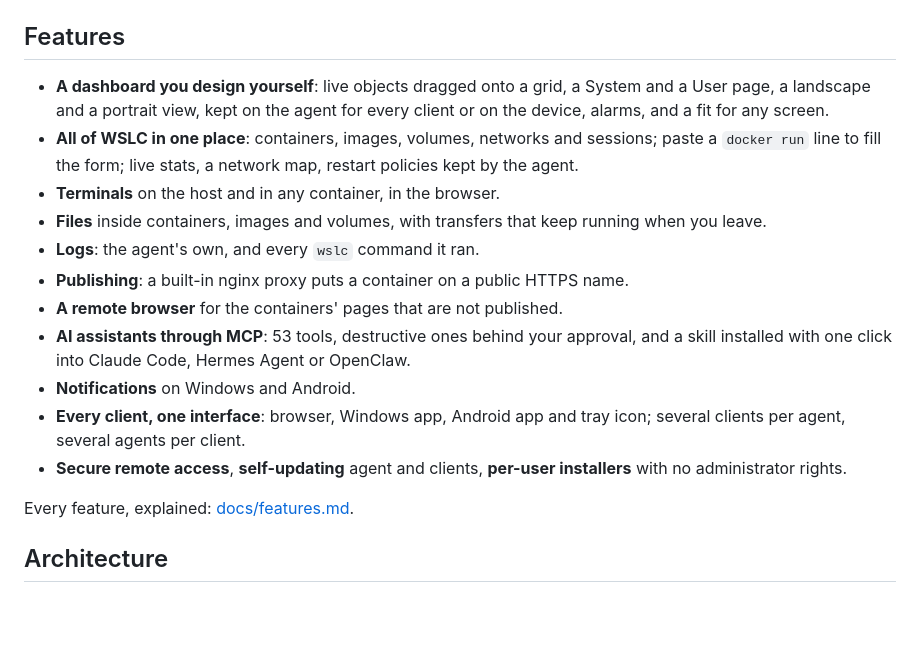
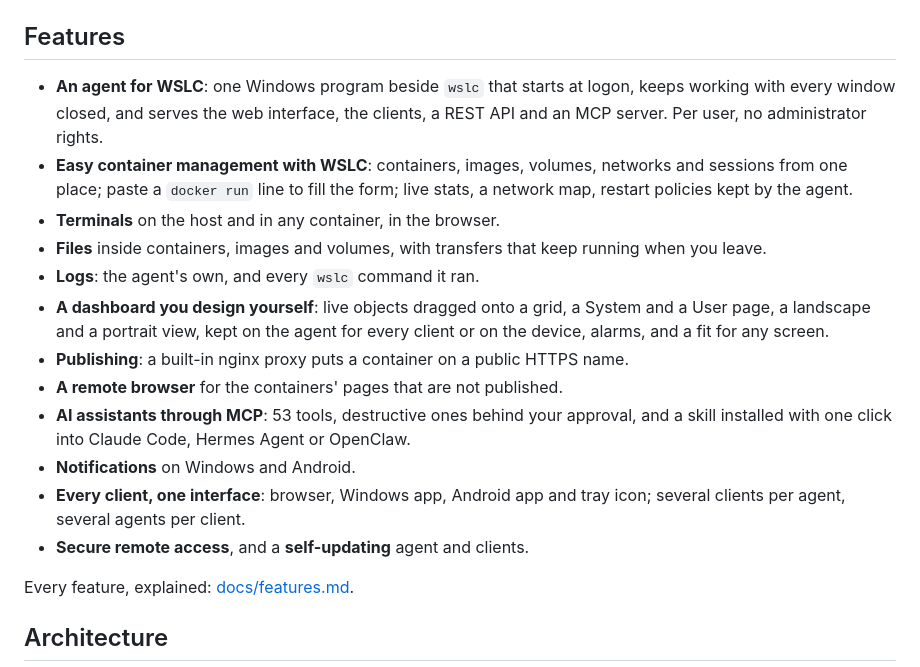
Before and after one commit to iosub/wslc-trans, a Markdown page: README.md, the part around the change. GitHub-like rendering; blank space fills up the shorter version.

Commit message:
Features: the agent first, then easy container management with WSLC

```diff
--- a/README.md
+++ b/README.md
@@ -13,16 +13,20 @@ products are **WSLC AI Agent** (the agent, `wslc-ai-agent.exe`) and
 
 ## Features
 
-- **A dashboard you design yourself**: live objects dragged onto a grid, a
-  System and a User page, a landscape and a portrait view, kept on the agent
-  for every client or on the device, alarms, and a fit for any screen.
-- **All of WSLC in one place**: containers, images, volumes, networks and
-  sessions; paste a `docker run` line to fill the form; live stats, a network
-  map, restart policies kept by the agent.
+- **An agent for WSLC**: one Windows program beside `wslc` that starts at
+  logon, keeps working with every window closed, and serves the web
+  interface, the clients, a REST API and an MCP server. Per user, no
+  administrator rights.
+- **Easy container management with WSLC**: containers, images, volumes,
+  networks and sessions from one place; paste a `docker run` line to fill the
+  form; live stats, a network map, restart policies kept by the agent.
 - **Terminals** on the host and in any container, in the browser.
 - **Files** inside containers, images and volumes, with transfers that keep
   running when you leave.
 - **Logs**: the agent's own, and every `wslc` command it ran.
+- **A dashboard you design yourself**: live objects dragged onto a grid, a
+  System and a User page, a landscape and a portrait view, kept on the agent
+  for every client or on the device, alarms, and a fit for any screen.
 - **Publishing**: a built-in nginx proxy puts a container on a public HTTPS name.
 - **A remote browser** for the containers' pages that are not published.
 - **AI assistants through MCP**: 53 tools, destructive ones behind your
@@ -31,8 +35,7 @@ products are **WSLC AI Agent** (the agent, `wslc-ai-agent.exe`) and
 - **Notifications** on Windows and Android.
 - **Every client, one interface**: browser, Windows app, Android app and tray
   icon; several clients per agent, several agents per client.
-- **Secure remote access**, **self-updating** agent and clients, **per-user
-  installers** with no administrator rights.
+- **Secure remote access**, and a **self-updating** agent and clients.
 
 Every feature, explained: [docs/features.md](docs/features.md).
 
```
Also changed, not shown: docs/features.md (+77 -47 lines).
